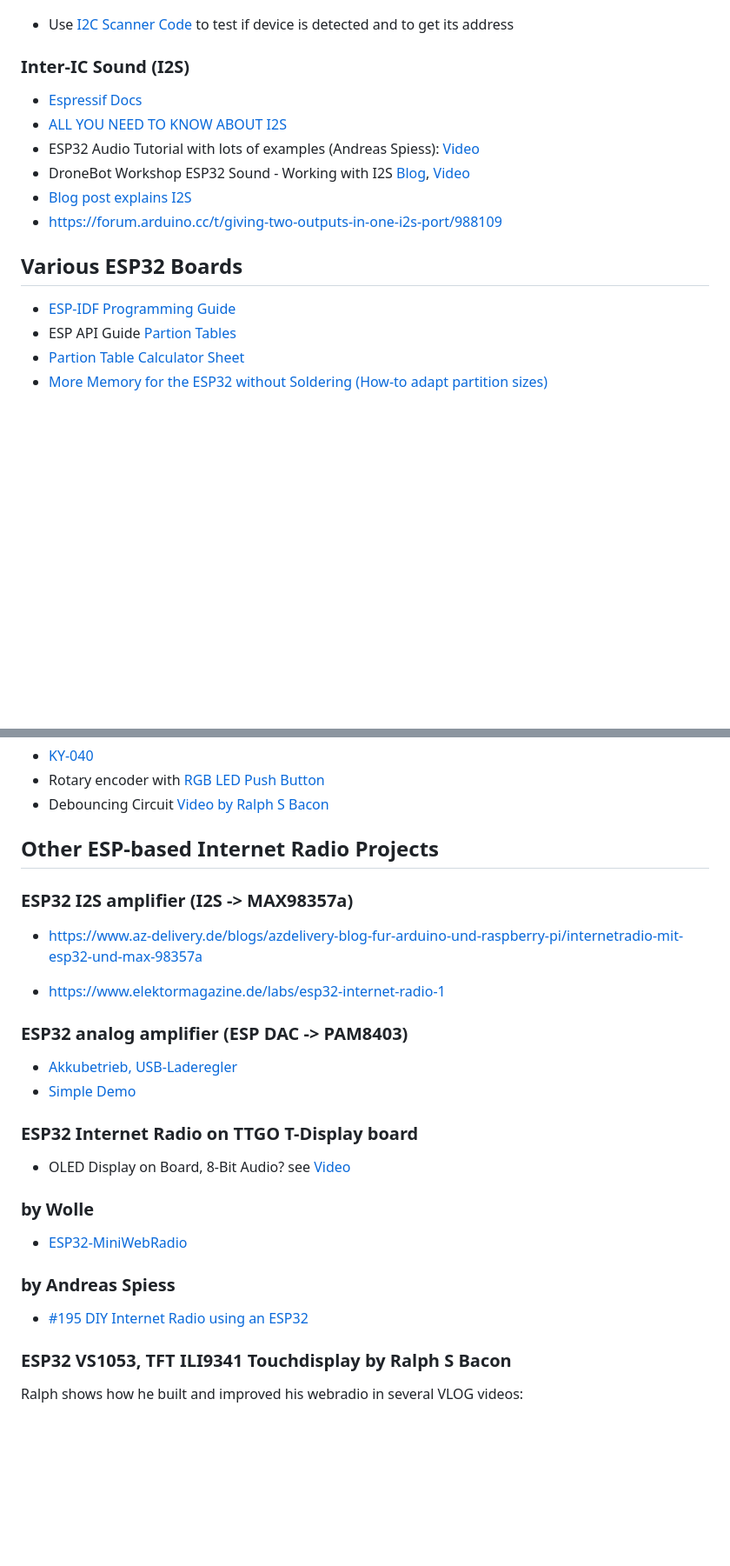
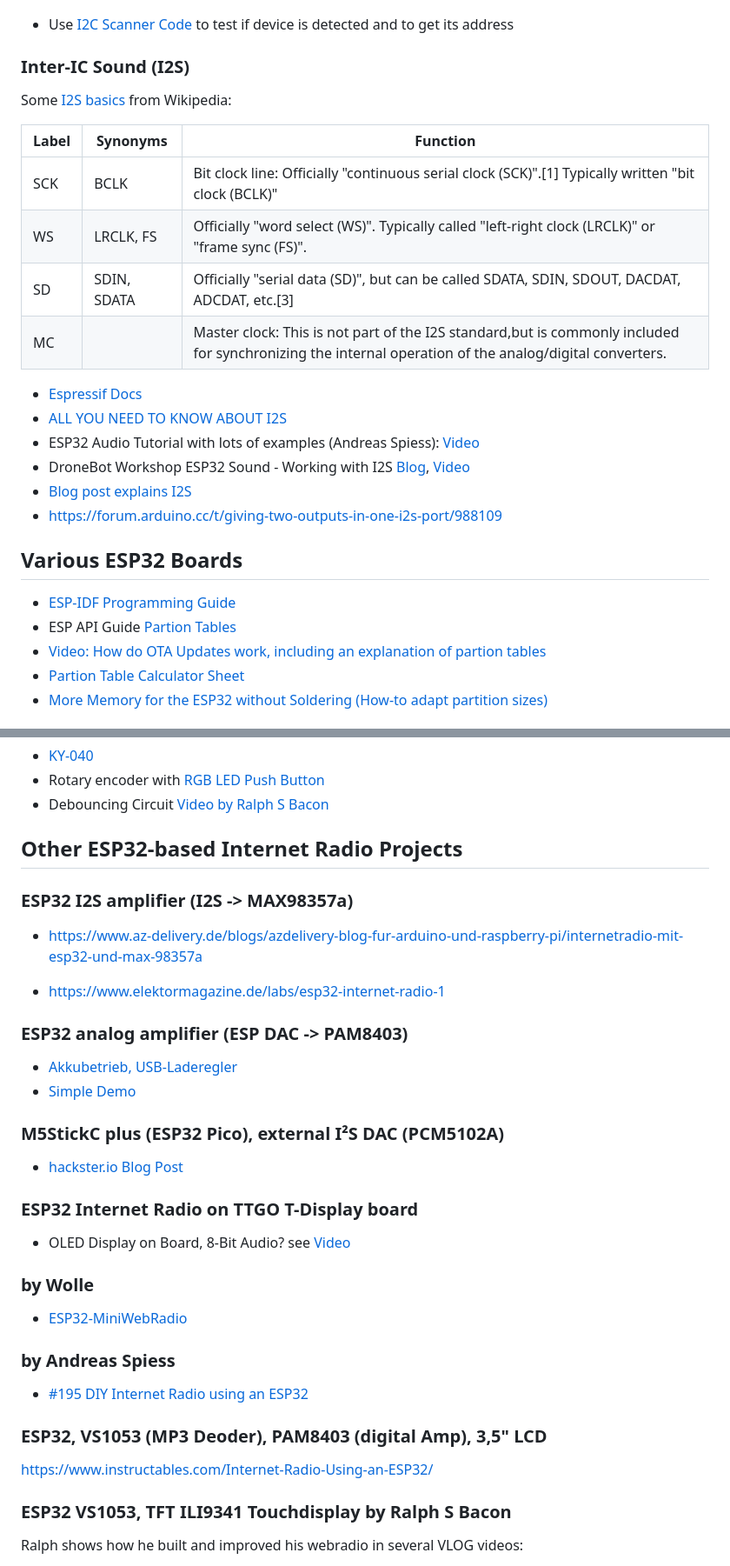
Before and after one commit to chess-levin/esp32webradio, a Markdown page: readme.md, 2 parts joined by grey strips. Shown: that part at 87% size. Drawn GitHub-style; blank space fills up the shorter version.

```diff
--- a/readme.md
+++ b/readme.md
@@ -130,6 +146,16 @@ SCL | 22
 
 ### Inter-IC Sound (I2S)
 
+Some [I2S basics](https://en.wikipedia.org/wiki/I%C2%B2S) from Wikipedia:
+
+Label   | Synonyms  | Function
+ --     | --        | --
+SCK     | BCLK      | Bit clock line: Officially "continuous serial clock (SCK)".[1] Typically written "bit clock (BCLK)"
+WS      | LRCLK, FS | Officially "word select (WS)". Typically called "left-right clock (LRCLK)" or "frame sync (FS)".
+SD      | SDIN, SDATA | Officially "serial data (SD)",  but can be called SDATA, SDIN, SDOUT, DACDAT, ADCDAT, etc.[3]
+MC        |           | Master clock: This is not part of the I2S standard,but is commonly included for synchronizing the internal operation of the analog/digital converters.
+
+
 * [Espressif Docs](https://docs.espressif.com/projects/esp-idf/en/latest/esp32/api-reference/peripherals/i2s.html)
 * [ALL YOU NEED TO KNOW ABOUT I2S](https://hackaday.com/2019/04/18/all-you-need-to-know-about-i2s/)
 * ESP32 Audio Tutorial with lots of examples (Andreas Spiess): [Video](https://www.youtube.com/watch?v=a936wNgtcRA)
@@ -141,6 +167,7 @@ SCL | 22
 
 * [ESP-IDF Programming Guide](https://docs.espressif.com/projects/esp-idf/en/latest/esp32/)
 * ESP API Guide [Partion Tables](https://docs.espressif.com/projects/esp-idf/en/latest/esp32/api-guides/partition-tables.html)
+* [Video: How do OTA Updates work, including an explanation of partion tables](https://www.youtube.com/watch?v=zXqhv_iy_lI&list=PLYwlctyeRCy3EseqeheBXB8ndZs-U8dbD&index=2&t=231s)
 * [Partion Table Calculator Sheet](https://docs.google.com/spreadsheets/d/1M6_qx00ZR82jyWa2slCMcvLtnXR9Q9dnis5mR5YChW8/edit#gid=0)
 * [More Memory for the ESP32 without Soldering (How-to adapt partition sizes)](https://www.youtube.com/watch?app=desktop&v=Qu-1RK4Fk7g)
 
@@ -211,7 +240,7 @@ Address             | I2C device found at address 0x3C
 * Rotary encoder with [RGB LED Push Button](https://eckstein-shop.de/SparkfunRotaryEncoder-IlluminatedRGBEN)
 * Debouncing Circuit [Video by Ralph S Bacon](https://www.youtube.com/watch?v=b2uUYiGrS5Y)
 
-## Other ESP-based Internet Radio Projects
+## Other ESP32-based Internet Radio Projects
 
 ### ESP32 I2S amplifier (I2S -> MAX98357a)
 
@@ -224,6 +253,9 @@ Address             | I2C device found at address 0x3C
 * [Akkubetrieb, USB-Laderegler](https://www.az-delivery.de/blogs/azdelivery-blog-fur-arduino-und-raspberry-pi/internet-radio-mit-dem-esp32)
 * [Simple Demo](https://elektro.turanis.de/html/prj466/index.html)
 
+### M5StickC plus (ESP32 Pico), external I²S DAC (PCM5102A)
+
+* [hackster.io Blog Post](https://www.hackster.io/esikora/esp32-audio-project-part-i-internet-radio-with-i-s-dac-a5515c)
 
 ### ESP32 Internet Radio on TTGO T-Display board
 
@@ -235,6 +267,10 @@ Address             | I2C device found at address 0x3C
 ### by Andreas Spiess
 
 * [#195 DIY Internet Radio using an ESP32 ](https://www.youtube.com/watch?v=hz65vfvbXMs)
+
+### ESP32, VS1053 (MP3 Deoder), PAM8403 (digital Amp), 3,5" LCD
+
+https://www.instructables.com/Internet-Radio-Using-an-ESP32/
 
 ### ESP32 VS1053, TFT ILI9341 Touchdisplay by Ralph S Bacon
 
```
Also changed, not shown: other parts of readme.md (+35 -16 lines), docs/kcx_bt_emitter_integrated.jpg (added), 1 other file.
